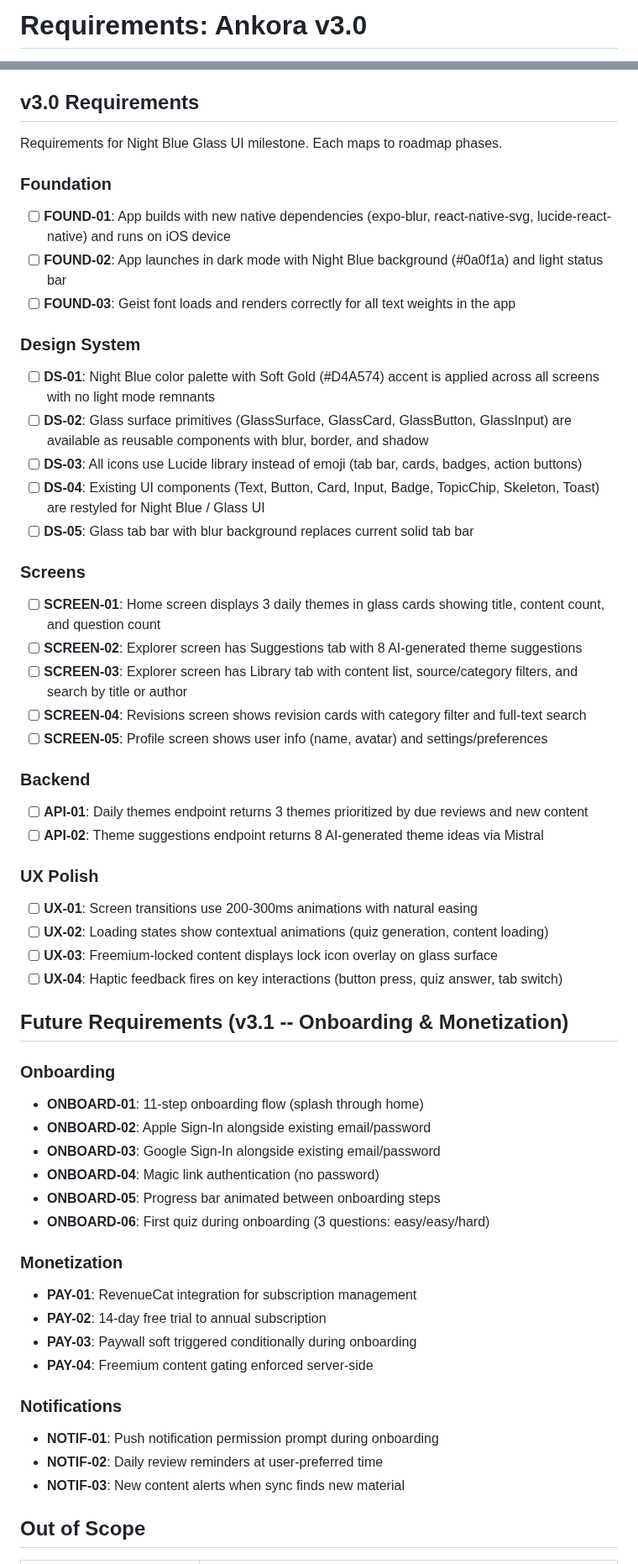
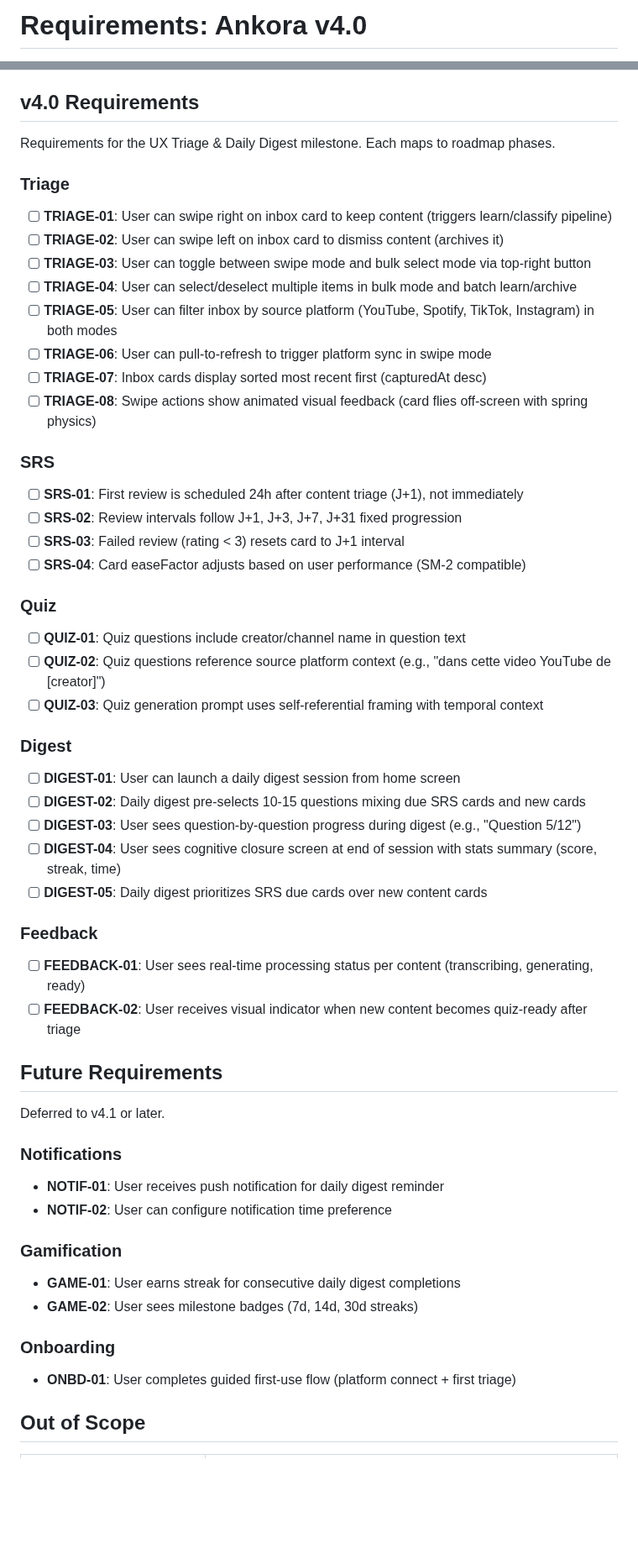
Before and after one commit to fysnerd/Remember, a Markdown page: .planning/REQUIREMENTS.md, 2 parts joined by grey strips. Shown at 84% size. Drawn GitHub-style; blank space fills up the shorter version.

Commit message:
docs: define milestone v4.0 requirements (22 reqs, 5 categories)
Co-Authored-By: Claude Opus 4.6 <noreply@anthropic.com>

```diff
--- a/.planning/REQUIREMENTS.md
+++ b/.planning/REQUIREMENTS.md
@@ -1,2 +1,2 @@
-# Requirements: Ankora v3.0
+# Requirements: Ankora v4.0
 
@@ -4,66 +4,63 @@
 **Core Value:** L'utilisateur apprend durablement a partir de ce qu'il consomme deja -- sans effort supplementaire de curation.
 
-## v3.0 Requirements
+## v4.0 Requirements
 
-Requirements for Night Blue Glass UI milestone. Each maps to roadmap phases.
+Requirements for the UX Triage & Daily Digest milestone. Each maps to roadmap phases.
 
-### Foundation
+### Triage
 
-- [ ] **FOUND-01**: App builds with new native dependencies (expo-blur, react-native-svg, lucide-react-native) and runs on iOS device
-- [ ] **FOUND-02**: App launches in dark mode with Night Blue background (#0a0f1a) and light status bar
-- [ ] **FOUND-03**: Geist font loads and renders correctly for all text weights in the app
+- [ ] **TRIAGE-01**: User can swipe right on inbox card to keep content (triggers learn/classify pipeline)
+- [ ] **TRIAGE-02**: User can swipe left on inbox card to dismiss content (archives it)
+- [ ] **TRIAGE-03**: User can toggle between swipe mode and bulk select mode via top-right button
+- [ ] **TRIAGE-04**: User can select/deselect multiple items in bulk mode and batch learn/archive
+- [ ] **TRIAGE-05**: User can filter inbox by source platform (YouTube, Spotify, TikTok, Instagram) in both modes
+- [ ] **TRIAGE-06**: User can pull-to-refresh to trigger platform sync in swipe mode
+- [ ] **TRIAGE-07**: Inbox cards display sorted most recent first (capturedAt desc)
+- [ ] **TRIAGE-08**: Swipe actions show animated visual feedback (card flies off-screen with spring physics)
 
-### Design System
+### SRS
 
-- [ ] **DS-01**: Night Blue color palette with Soft Gold (#D4A574) accent is applied across all screens with no light mode remnants
-- [ ] **DS-02**: Glass surface primitives (GlassSurface, GlassCard, GlassButton, GlassInput) are available as reusable components with blur, border, and shadow
-- [ ] **DS-03**: All icons use Lucide library instead of emoji (tab bar, cards, badges, action buttons)
-- [ ] **DS-04**: Existing UI components (Text, Button, Card, Input, Badge, TopicChip, Skeleton, Toast) are restyled for Night Blue / Glass UI
-- [ ] **DS-05**: Glass tab bar with blur background replaces current solid tab bar
+- [ ] **SRS-01**: First review is scheduled 24h after content triage (J+1), not immediately
+- [ ] **SRS-02**: Review intervals follow J+1, J+3, J+7, J+31 fixed progression
+- [ ] **SRS-03**: Failed review (rating < 3) resets card to J+1 interval
+- [ ] **SRS-04**: Card easeFactor adjusts based on user performance (SM-2 compatible)
 
-### Screens
+### Quiz
 
-- [ ] **SCREEN-01**: Home screen displays 3 daily themes in glass cards showing title, content count, and question count
-- [ ] **SCREEN-02**: Explorer screen has Suggestions tab with 8 AI-generated theme suggestions
-- [ ] **SCREEN-03**: Explorer screen has Library tab with content list, source/category filters, and search by title or author
-- [ ] **SCREEN-04**: Revisions screen shows revision cards with category filter and full-text search
-- [ ] **SCREEN-05**: Profile screen shows user info (name, avatar) and settings/preferences
+- [ ] **QUIZ-01**: Quiz questions include creator/channel name in question text
+- [ ] **QUIZ-02**: Quiz questions reference source platform context (e.g., "dans cette video YouTube de [creator]")
+- [ ] **QUIZ-03**: Quiz generation prompt uses self-referential framing with temporal context
 
-### Backend
+### Digest
 
-- [ ] **API-01**: Daily themes endpoint returns 3 themes prioritized by due reviews and new content
-- [ ] **API-02**: Theme suggestions endpoint returns 8 AI-generated theme ideas via Mistral
+- [ ] **DIGEST-01**: User can launch a daily digest session from home screen
+- [ ] **DIGEST-02**: Daily digest pre-selects 10-15 questions mixing due SRS cards and new cards
+- [ ] **DIGEST-03**: User sees question-by-question progress during digest (e.g., "Question 5/12")
+- [ ] **DIGEST-04**: User sees cognitive closure screen at end of session with stats summary (score, streak, time)
+- [ ] **DIGEST-05**: Daily digest prioritizes SRS due cards over new content cards
 
-### UX Polish
+### Feedback
 
-- [ ] **UX-01**: Screen transitions use 200-300ms animations with natural easing
-- [ ] **UX-02**: Loading states show contextual animations (quiz generation, content loading)
-- [ ] **UX-03**: Freemium-locked content displays lock icon overlay on glass surface
-- [ ] **UX-04**: Haptic feedback fires on key interactions (button press, quiz answer, tab switch)
+- [ ] **FEEDBACK-01**: User sees real-time processing status per content (transcribing, generating, ready)
+- [ ] **FEEDBACK-02**: User receives visual indicator when new content becomes quiz-ready after triage
 
-## Future Requirements (v3.1 -- Onboarding & Monetization)
+## Future Requirements
+
+Deferred to v4.1 or later.
+
+### Notifications
+
+- **NOTIF-01**: User receives push notification for daily digest reminder
+- **NOTIF-02**: User can configure notification time preference
+
+### Gamification
+
+- **GAME-01**: User earns streak for consecutive daily digest completions
+- **GAME-02**: User sees milestone badges (7d, 14d, 30d streaks)
 
 ### Onboarding
 
-- **ONBOARD-01**: 11-step onboarding flow (splash through home)
-- **ONBOARD-02**: Apple Sign-In alongside existing email/password
-- **ONBOARD-03**: Google Sign-In alongside existing email/password
-- **ONBOARD-04**: Magic link authentication (no password)
-- **ONBOARD-05**: Progress bar animated between onboarding steps
-- **ONBOARD-06**: First quiz during onboarding (3 questions: easy/easy/hard)
-
-### Monetization
-
-- **PAY-01**: RevenueCat integration for subscription management
-- **PAY-02**: 14-day free trial to annual subscription
-- **PAY-03**: Paywall soft triggered conditionally during onboarding
-- **PAY-04**: Freemium content gating enforced server-side
-
-### Notifications
-
-- **NOTIF-01**: Push notification permission prompt during onboarding
-- **NOTIF-02**: Daily review reminders at user-preferred time
-- **NOTIF-03**: New content alerts when sync finds new material
+- **ONBD-01**: User completes guided first-use flow (platform connect + first triage)
 
 ## Out of Scope
 
```
Also changed, not shown: other parts of .planning/REQUIREMENTS.md (+37 -33 lines).
